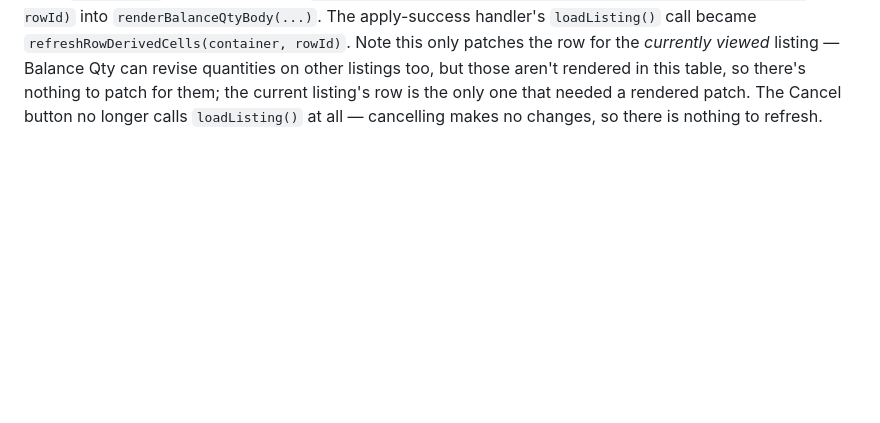
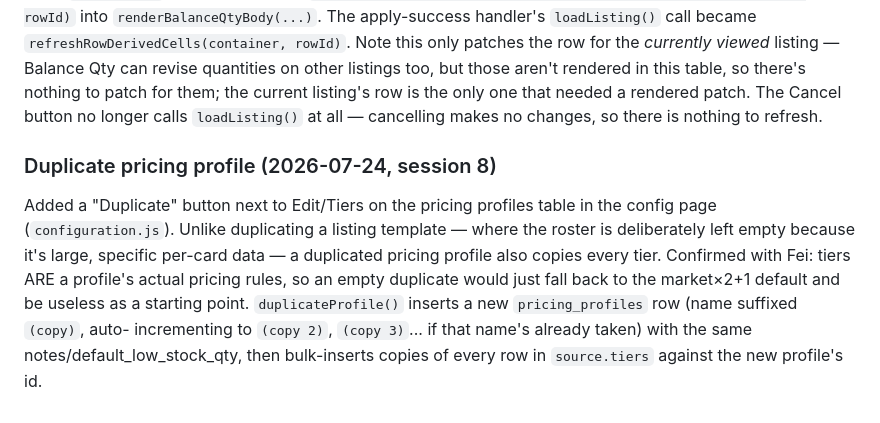
Before and after one commit to flyworld2002/Card-Board-MasterMind, a Markdown page: docs/plans/listing-pricing-system.md, the part around the change. Drawn GitHub-style; blank space fills up the shorter version.

Commit message:
Document Duplicate pricing profile feature
Co-Authored-By: Claude Sonnet 5 <noreply@anthropic.com>
Claude-Session: https://claude.ai/code/session_01DAwyj2MknM5yT9FC7aB8h5

```diff
--- a/docs/plans/listing-pricing-system.md
+++ b/docs/plans/listing-pricing-system.md
@@ -1134,3 +1134,16 @@ aren't rendered in this table, so there's nothing to patch for them;
 the current listing's row is the only one that needed a rendered patch.
 The Cancel button no longer calls `loadListing()` at all — cancelling
 makes no changes, so there is nothing to refresh.
+
+### Duplicate pricing profile (2026-07-24, session 8)
+Added a "Duplicate" button next to Edit/Tiers on the pricing profiles
+table in the config page (`configuration.js`). Unlike duplicating a
+listing template — where the roster is deliberately left empty because
+it's large, specific per-card data — a duplicated pricing profile also
+copies every tier. Confirmed with Fei: tiers ARE a profile's actual
+pricing rules, so an empty duplicate would just fall back to the
+market×2+1 default and be useless as a starting point. `duplicateProfile()`
+inserts a new `pricing_profiles` row (name suffixed `(copy)`, auto-
+incrementing to `(copy 2)`, `(copy 3)`... if that name's already taken)
+with the same notes/default_low_stock_qty, then bulk-inserts copies of
+every row in `source.tiers` against the new profile's id.
```
